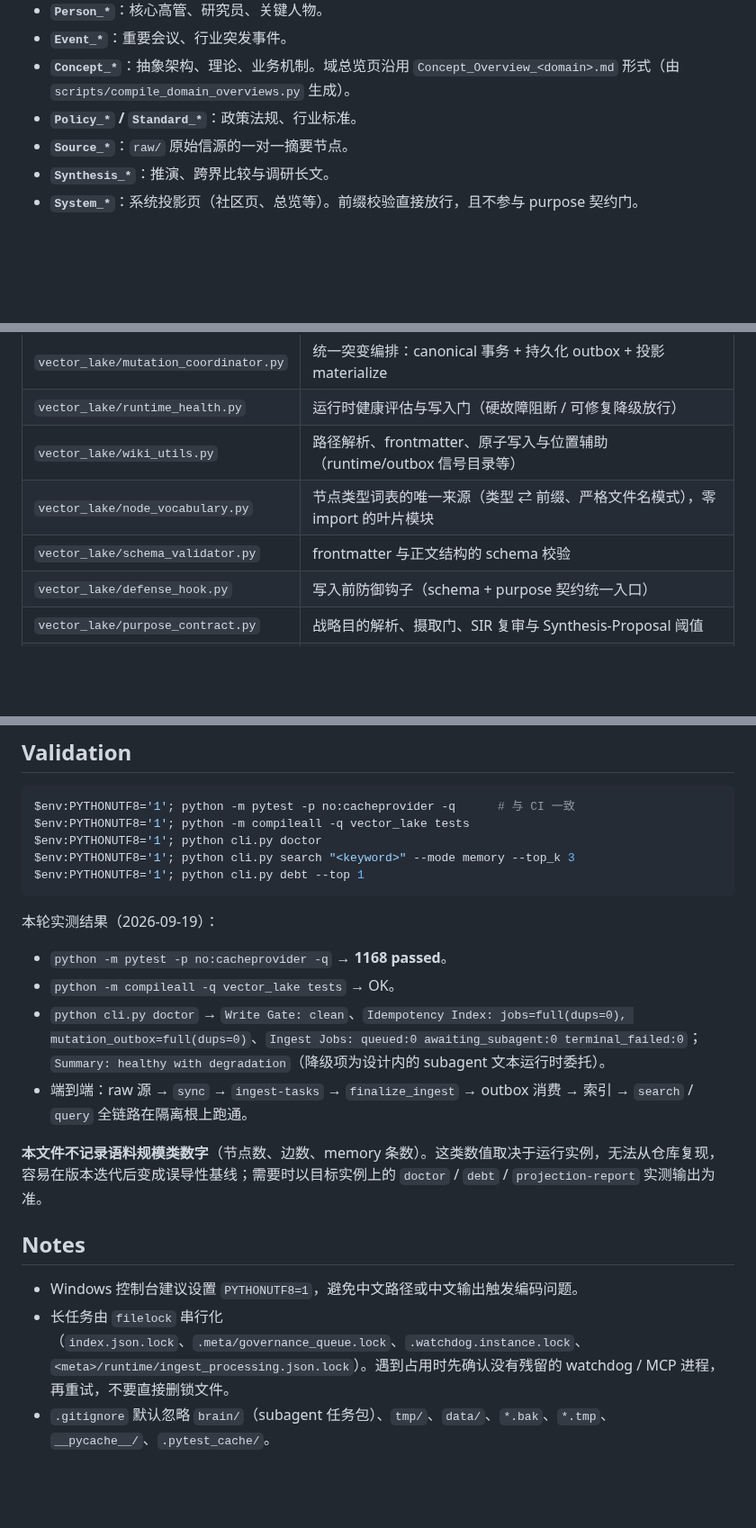
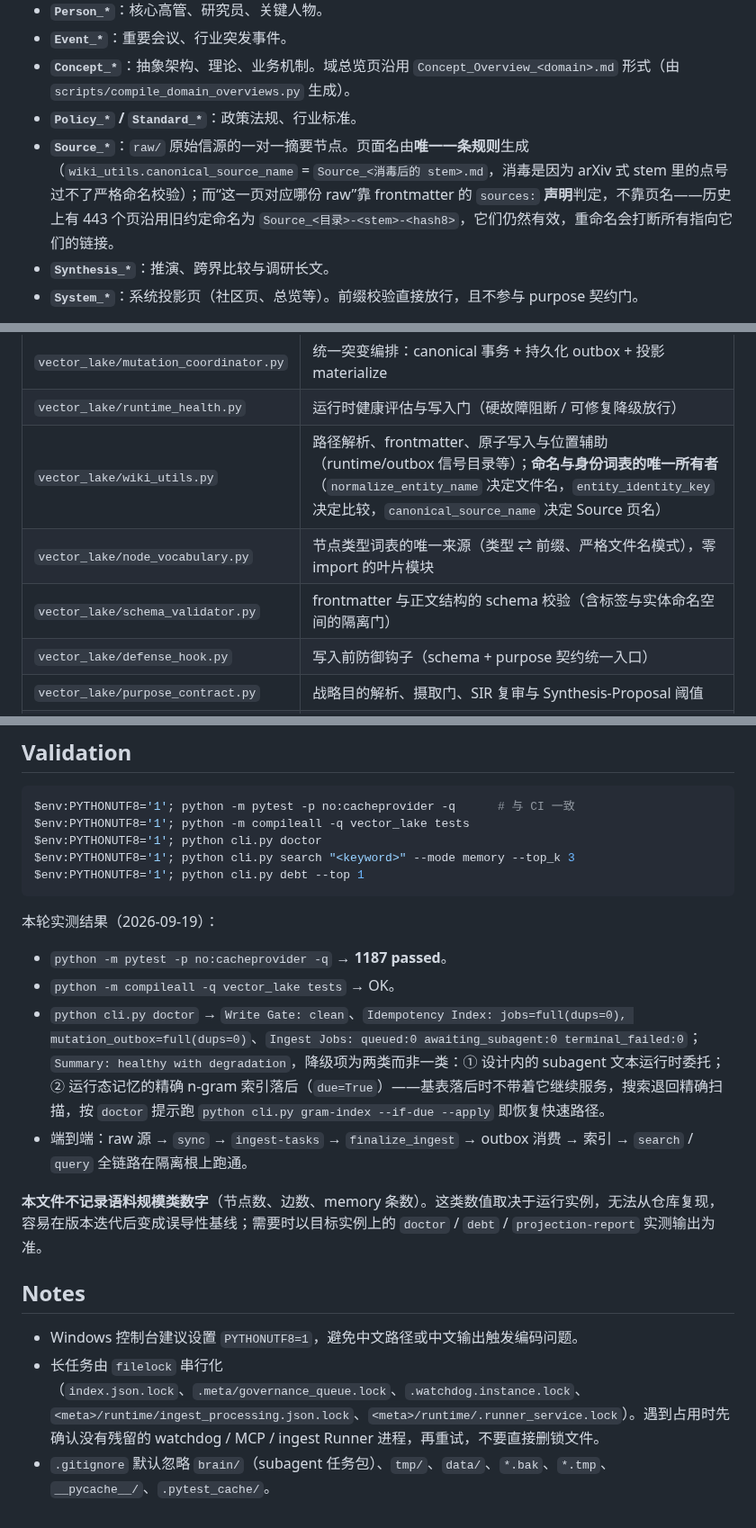
Before and after one commit to shawnshi/vector-lake, a Markdown page: README.md, 3 parts joined by grey strips. Shown at 90% size. GitHub-like rendering; blank space fills up the shorter version.

Commit message:
Fix the README's self-contradiction and refresh what it measures
The Operational Memory section told agents to write `# 1. 编译实体特征`, which the
schema validator rejects: the required heading is `## 1. 编译事实`, as the same
file already said 46 lines earlier.

Also: measured validation results refreshed (1168 -> 1187 passed) and both
production degradations named instead of one; the Source page naming rule and the
title/alias-vs-tags namespace rule documented, since the code for both changed.

```diff
--- a/README.md
+++ b/README.md
@@ -62,7 +62,7 @@ graph LR
 - **`Event_*`**：重要会议、行业突发事件。
 - **`Concept_*`**：抽象架构、理论、业务机制。域总览页沿用 `Concept_Overview_<domain>.md` 形式（由 `scripts/compile_domain_overviews.py` 生成）。
 - **`Policy_*` / `Standard_*`**：政策法规、行业标准。
-- **`Source_*`**：`raw/` 原始信源的一对一摘要节点。
+- **`Source_*`**：`raw/` 原始信源的一对一摘要节点。页面名由**唯一一条规则**生成（`wiki_utils.canonical_source_name` = `Source_<消毒后的 stem>.md`，消毒是因为 arXiv 式 stem 里的点号过不了严格命名校验）；而“这一页对应哪份 raw”靠 frontmatter 的 `sources:` **声明**判定，不靠页名——历史上有 443 个页沿用旧约定命名为 `Source_<目录>-<stem>-<hash8>`，它们仍然有效，重命名会打断所有指向它们的链接。
 - **`Synthesis_*`**：推演、跨界比较与调研长文。
 - **`System_*`**：系统投影页（社区页、总览等）。前缀校验直接放行，且不参与 purpose 契约门。
 
@@ -440,9 +444,9 @@ CJK 分词采用两层后端（统一入口 `vector_lake/tokenizer.py`）：
 | `vector_lake/governance_store.py` | canonical store、change set、别名注册、operational memory 与冲突解析 |
 | `vector_lake/mutation_coordinator.py` | 统一突变编排：canonical 事务 + 持久化 outbox + 投影 materialize |
 | `vector_lake/runtime_health.py` | 运行时健康评估与写入门（硬故障阻断 / 可修复降级放行） |
-| `vector_lake/wiki_utils.py` | 路径解析、frontmatter、原子写入与位置辅助（runtime/outbox 信号目录等） |
+| `vector_lake/wiki_utils.py` | 路径解析、frontmatter、原子写入与位置辅助（runtime/outbox 信号目录等）；**命名与身份词表的唯一所有者**（`normalize_entity_name` 决定文件名，`entity_identity_key` 决定比较，`canonical_source_name` 决定 Source 页名） |
 | `vector_lake/node_vocabulary.py` | 节点类型词表的唯一来源（类型 ⇄ 前缀、严格文件名模式），零 import 的叶片模块 |
-| `vector_lake/schema_validator.py` | frontmatter 与正文结构的 schema 校验 |
+| `vector_lake/schema_validator.py` | frontmatter 与正文结构的 schema 校验（含标签与实体命名空间的隔离门） |
 | `vector_lake/defense_hook.py` | 写入前防御钩子（schema + purpose 契约统一入口） |
 | `vector_lake/purpose_contract.py` | 战略目的解析、摄取门、SIR 复审与 Synthesis-Proposal 阈值 |
 | `vector_lake/yaml_utils.py` | YAML 存取封装 |
@@ -505,9 +509,9 @@ $env:PYTHONUTF8='1'; python cli.py debt --top 1
 
 本轮实测结果（2026-09-19）：
 
-- `python -m pytest -p no:cacheprovider -q` → **1168 passed**。
+- `python -m pytest -p no:cacheprovider -q` → **1187 passed**。
 - `python -m compileall -q vector_lake tests` → OK。
-- `python cli.py doctor` → `Write Gate: clean`、`Idempotency Index: jobs=full(dups=0), mutation_outbox=full(dups=0)`、`Ingest Jobs: queued:0 awaiting_subagent:0 terminal_failed:0`；`Summary: healthy with degradation`（降级项为设计内的 subagent 文本运行时委托）。
+- `python cli.py doctor` → `Write Gate: clean`、`Idempotency Index: jobs=full(dups=0), mutation_outbox=full(dups=0)`、`Ingest Jobs: queued:0 awaiting_subagent:0 terminal_failed:0`；`Summary: healthy with degradation`，降级项为两类而非一类：① 设计内的 subagent 文本运行时委托；② 运行态记忆的精确 n-gram 索引落后（`due=True`）——基表落后时不带着它继续服务，搜索退回精确扫描，按 `doctor` 提示跑 `python cli.py gram-index --if-due --apply` 即恢复快速路径。
 - 端到端：raw 源 → `sync` → `ingest-tasks` → `finalize_ingest` → outbox 消费 → 索引 → `search` / `query` 全链路在隔离根上跑通。
 
 **本文件不记录语料规模类数字**（节点数、边数、memory 条数）。这类数值取决于运行实例，无法从仓库复现，容易在版本迭代后变成误导性基线；需要时以目标实例上的 `doctor` / `debt` / `projection-report` 实测输出为准。
@@ -515,5 +519,5 @@ $env:PYTHONUTF8='1'; python cli.py debt --top 1
 ## Notes
 
 - Windows 控制台建议设置 `PYTHONUTF8=1`，避免中文路径或中文输出触发编码问题。
-- 长任务由 `filelock` 串行化（`index.json.lock`、`.meta/governance_queue.lock`、`.watchdog.instance.lock`、`<meta>/runtime/ingest_processing.json.lock`）。遇到占用时先确认没有残留的 watchdog / MCP 进程，再重试，不要直接删锁文件。
+- 长任务由 `filelock` 串行化（`index.json.lock`、`.meta/governance_queue.lock`、`.watchdog.instance.lock`、`<meta>/runtime/ingest_processing.json.lock`、`<meta>/runtime/.runner_service.lock`）。遇到占用时先确认没有残留的 watchdog / MCP / ingest Runner 进程，再重试，不要直接删锁文件。
 - `.gitignore` 默认忽略 `brain/`（subagent 任务包）、`tmp/`、`data/`、`*.bak`、`*.tmp`、`__pycache__/`、`.pytest_cache/`。
```
Also changed, not shown: other parts of README.md (+6 -2 lines).
